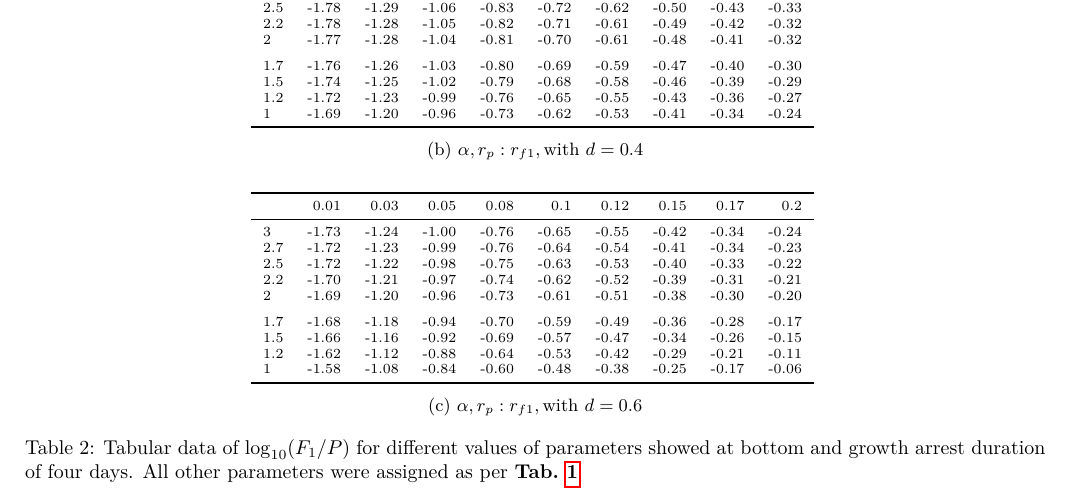
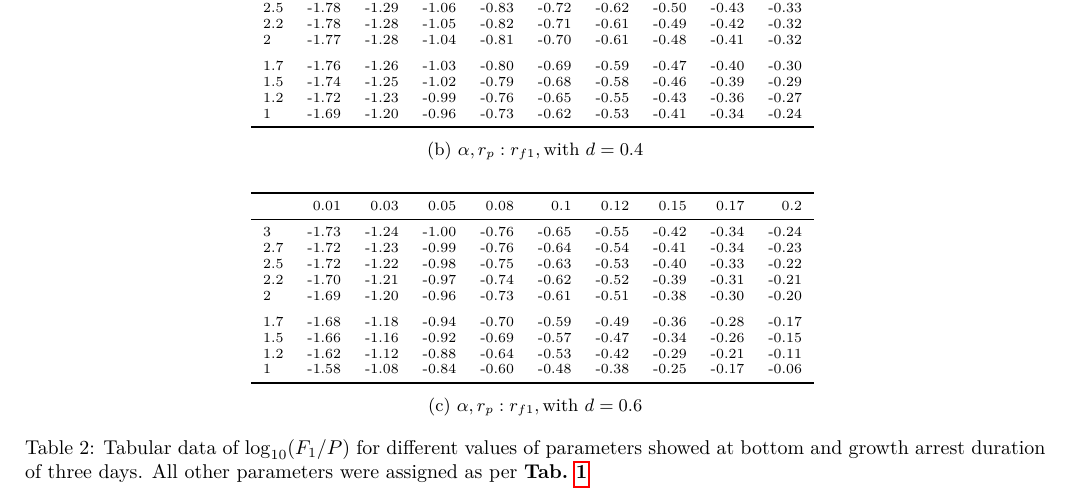
Before and after one commit to bhym/Stec, a LaTeX document (report/draft.tex): part of page 4 of 6, cut so that both start at the same text. Compiled offline with pdfLaTeX.

Commit message:
produced by fixed and updated postproduction.R

```diff
--- a/report/draft.tex
+++ b/report/draft.tex
@@ -187,7 +187,7 @@
           {\input{tbls/ranalp-ranr0p_0.6.tex}}
           \caption{$\alpha, r_p:r_{f1}, \text{with } d = 0.6$}
         \end{subtable}
-        \caption{Tabular data of $\log_{10}(F_{1}/P)$ for different values of parameters showed at bottom and growth arrest duration of four days.
+        \caption{Tabular data of $\log_{10}(F_{1}/P)$ for different values of parameters showed at bottom and growth arrest duration of three days.
                  All other parameters were assigned as per \textbf{Tab.~\ref{tbl1}}}\label{tbl2}
       }
     \end{table}
```
Also changed, not shown: report/paper_integration.tex (+1 -1 lines), report/draft.pdf, report/paper_integration.pdf, 1 other file.
